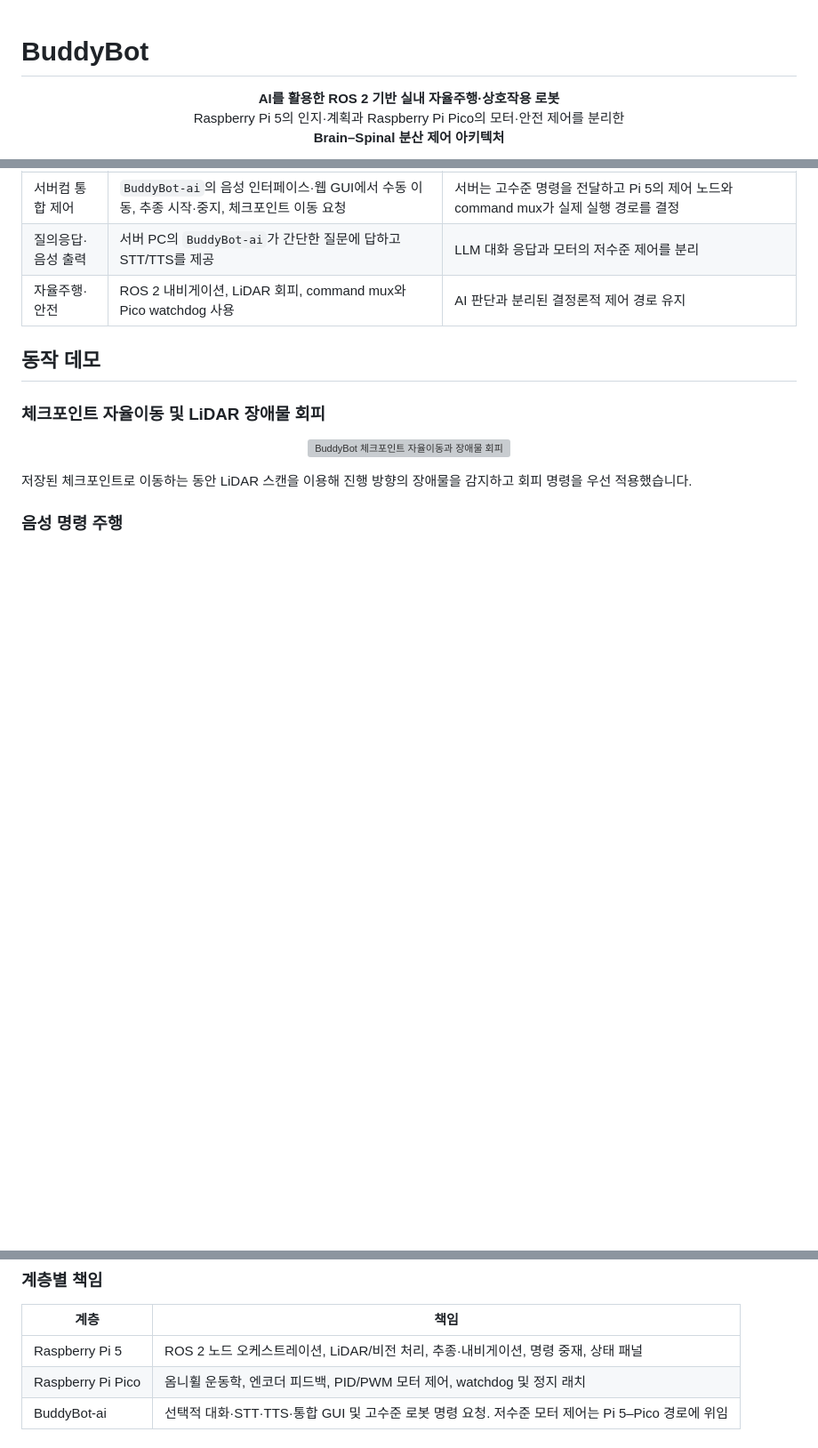
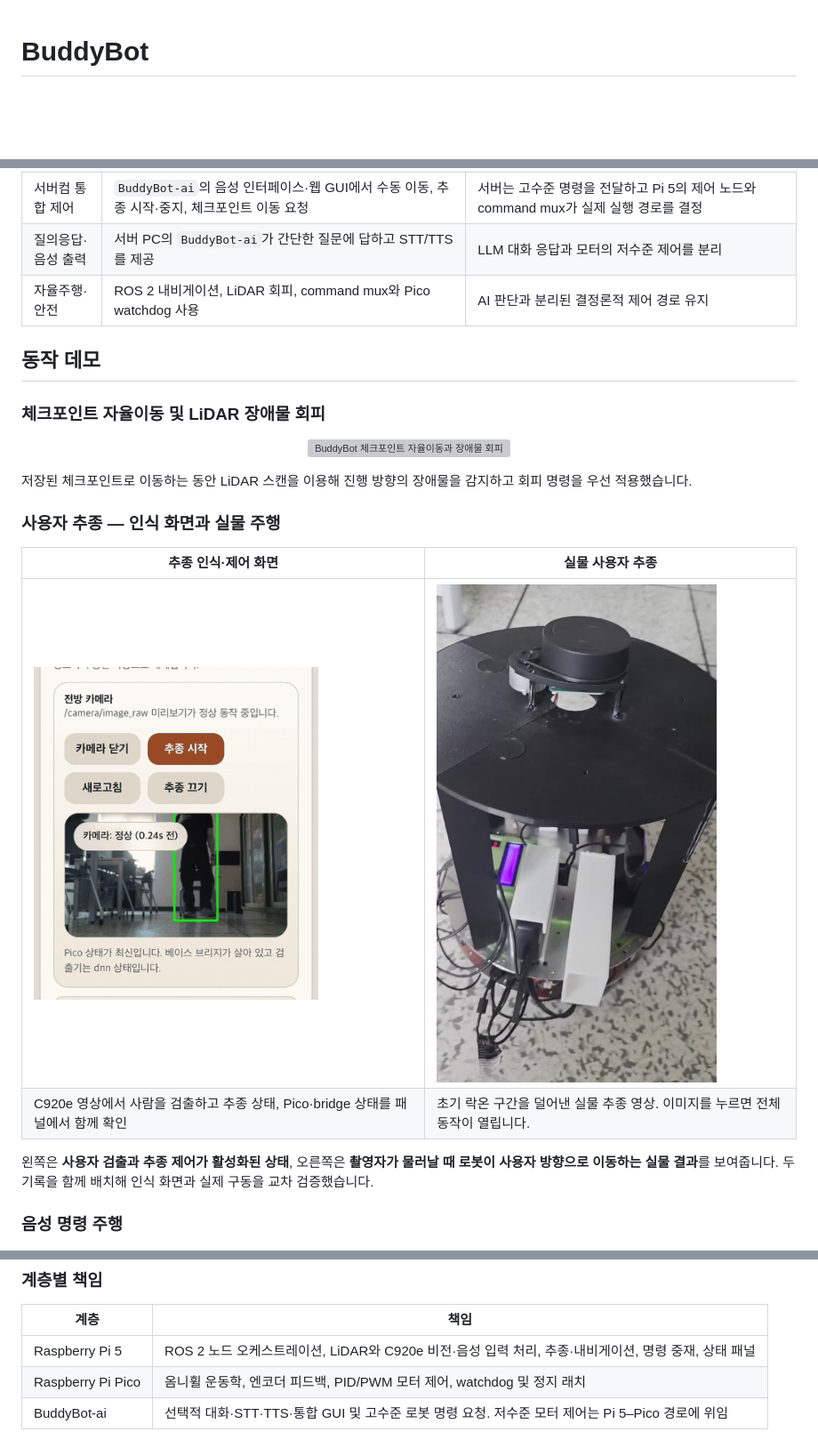
Before and after one commit to rasasoe/BuddyBot, a Markdown page: README.md, 3 parts joined by grey strips. Shown at 89% size. Rendered like a GitHub page; pictures changed too: docs/assets/portfolio/person-follow-panel.gif (added), docs/assets/portfolio/person-follow-physical-cover.jpg (added); blank space fills up the shorter version; grey boxes are pictures that could not be loaded.

```diff
--- a/README.md
+++ b/README.md
@@ -1,8 +1,4 @@
 # BuddyBot
 
-<p align="center">
-  <strong>AI를 활용한 ROS 2 기반 실내 자율주행·상호작용 로봇</strong><br>
-  Raspberry Pi 5의 인지·계획과 Raspberry Pi Pico의 모터·안전 제어를 분리한<br>
-  <strong>Brain–Spinal 분산 제어 아키텍처</strong>
-</p>
+<div align="center">
 
@@ -50,6 +85,15 @@ BuddyBot은 AI 객체·사람 인식, 음성 인터페이스와 ROS 2 자율주
 
 저장된 체크포인트로 이동하는 동안 LiDAR 스캔을 이용해 진행 방향의 장애물을 감지하고 회피 명령을 우선 적용했습니다.
 
+### 사용자 추종 — 인식 화면과 실물 주행
+
+| 추종 인식·제어 화면 | 실물 사용자 추종 |
+| --- | --- |
+| <img src="docs/assets/portfolio/person-follow-panel.gif" width="320" alt="C920e 카메라에서 사용자를 검출하고 추종하는 패널 화면"> | <a href="docs/assets/portfolio/person-follow-physical.mp4"><img src="docs/assets/portfolio/person-follow-physical-cover.jpg" width="320" alt="사용자를 따라 이동하는 BuddyBot 실물 영상"></a> |
+| C920e 영상에서 사람을 검출하고 추종 상태, Pico·bridge 상태를 패널에서 함께 확인 | 초기 락온 구간을 덜어낸 실물 추종 영상. 이미지를 누르면 전체 동작이 열립니다. |
+
+왼쪽은 **사용자 검출과 추종 제어가 활성화된 상태**, 오른쪽은 **촬영자가 물러날 때 로봇이 사용자 방향으로 이동하는 실물 결과**를 보여줍니다. 두 기록을 함께 배치해 인식 화면과 실제 구동을 교차 검증했습니다.
+
 ### 음성 명령 주행
 
 <p align="center">
@@ -103,7 +163,7 @@ flowchart TB
 
 | 계층 | 책임 |
 | --- | --- |
-| Raspberry Pi 5 | ROS 2 노드 오케스트레이션, LiDAR/비전 처리, 추종·내비게이션, 명령 중재, 상태 패널 |
+| Raspberry Pi 5 | ROS 2 노드 오케스트레이션, LiDAR와 C920e 비전·음성 입력 처리, 추종·내비게이션, 명령 중재, 상태 패널 |
 | Raspberry Pi Pico | 옴니휠 운동학, 엔코더 피드백, PID/PWM 모터 제어, watchdog 및 정지 래치 |
 | BuddyBot-ai | 선택적 대화·STT·TTS·통합 GUI 및 고수준 로봇 명령 요청. 저수준 모터 제어는 Pi 5–Pico 경로에 위임 |
 
```
Also changed, not shown: other parts of README.md (+73 -18 lines), docs/assets/portfolio/weather-assistant-cover.jpg (added), 2 other files.
